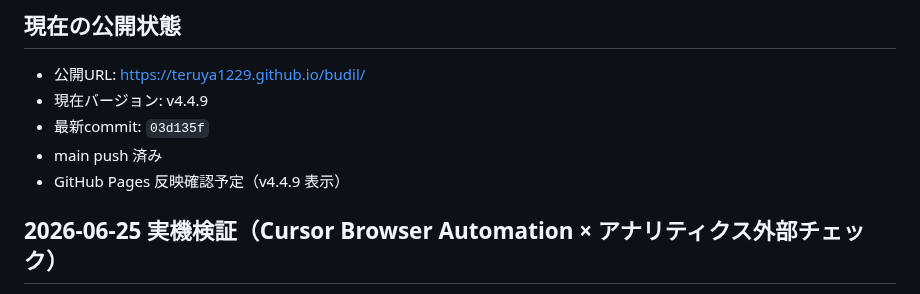
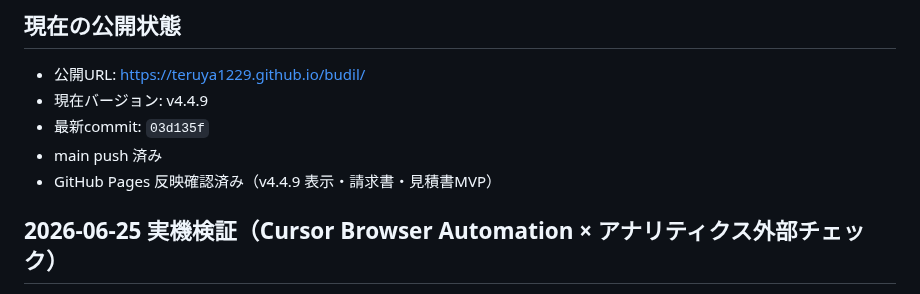
Before and after one commit to teruya1229/budil, a Markdown page: status.md, the part around the change. GitHub-like rendering.

```diff
--- a/status.md
+++ b/status.md
@@ -105,7 +105,7 @@
 - 現在バージョン: v4.4.9
 - 最新commit: `03d135f`
 - main push 済み
-- GitHub Pages 反映確認予定（v4.4.9 表示）
+- GitHub Pages 反映確認済み（v4.4.9 表示・請求書・見積書MVP）
 
 ## 2026-06-25 実機検証（Cursor Browser Automation × アナリティクス外部チェック）
 
```
Also changed, not shown: handoff.md (+1 -1 lines).
